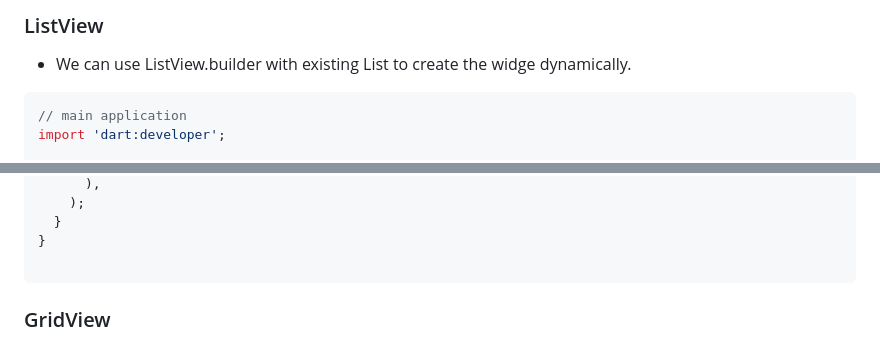
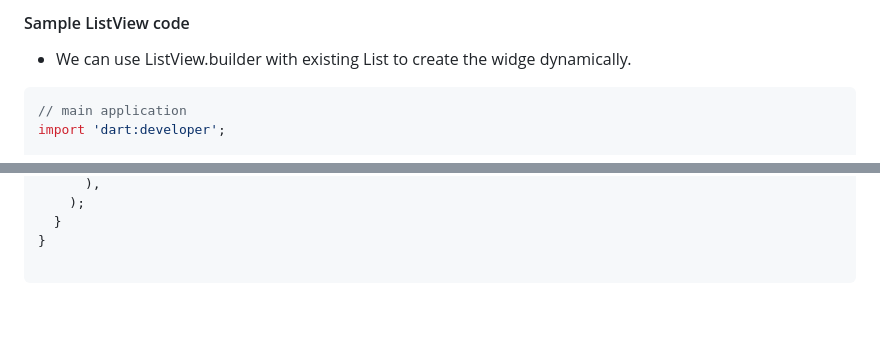
Before and after one commit to russellntanh/Flutter, a Markdown page: Readme.md, 2 parts joined by grey strips. Drawn GitHub-style; blank space fills up the shorter version.

````diff
--- a/Readme.md
+++ b/Readme.md
@@ -611,5 +613,5 @@ class MyApp extends StatelessWidget {
 
-### ListView
+#### Sample ListView code
 - We can use ListView.builder with existing List to create the widge dynamically.
 ```dart
 // main application
@@ -729,5 +731,4 @@ class CircleContainer extends StatelessWidget {
 }
 
 ```
-### GridView
 
````
Also changed, not shown: other parts of Readme.md (+5 -3 lines).
